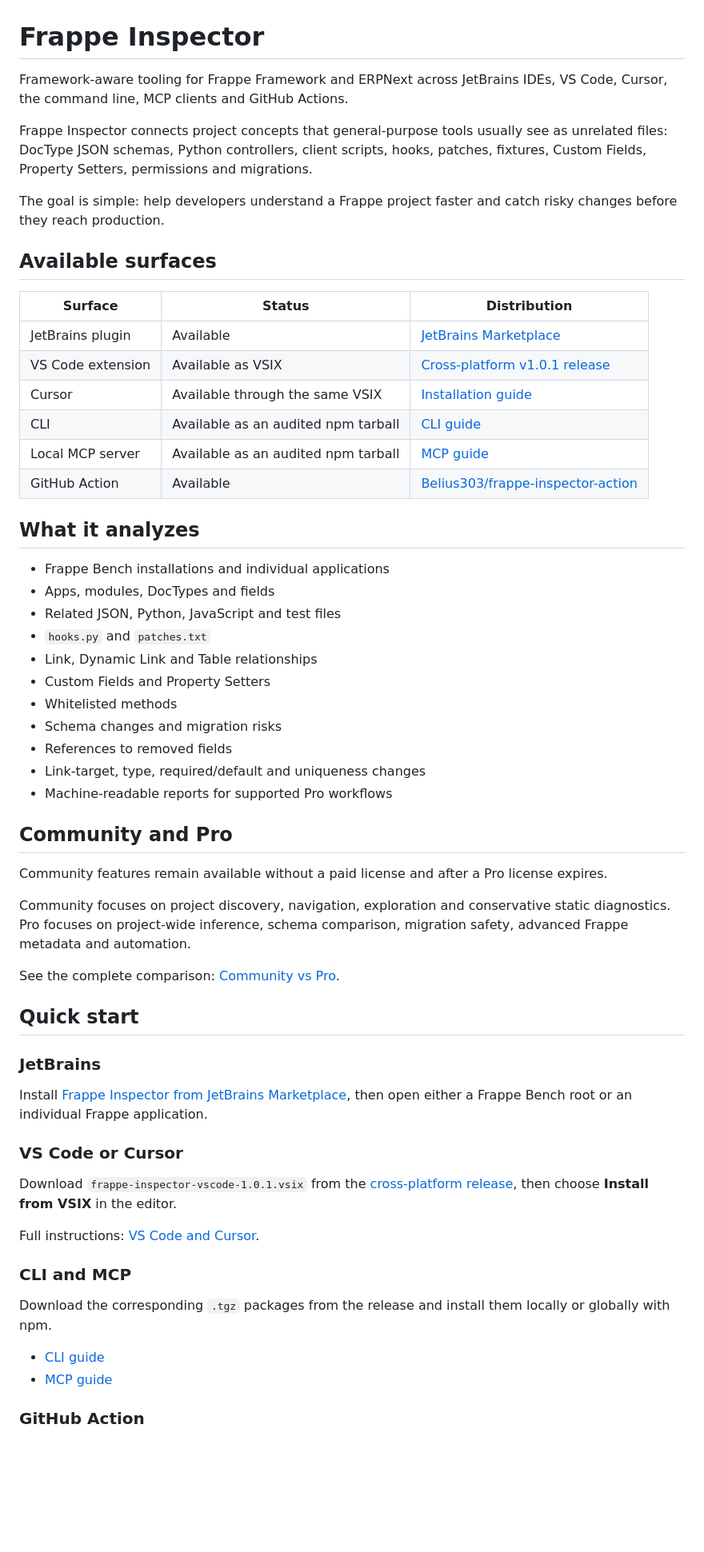
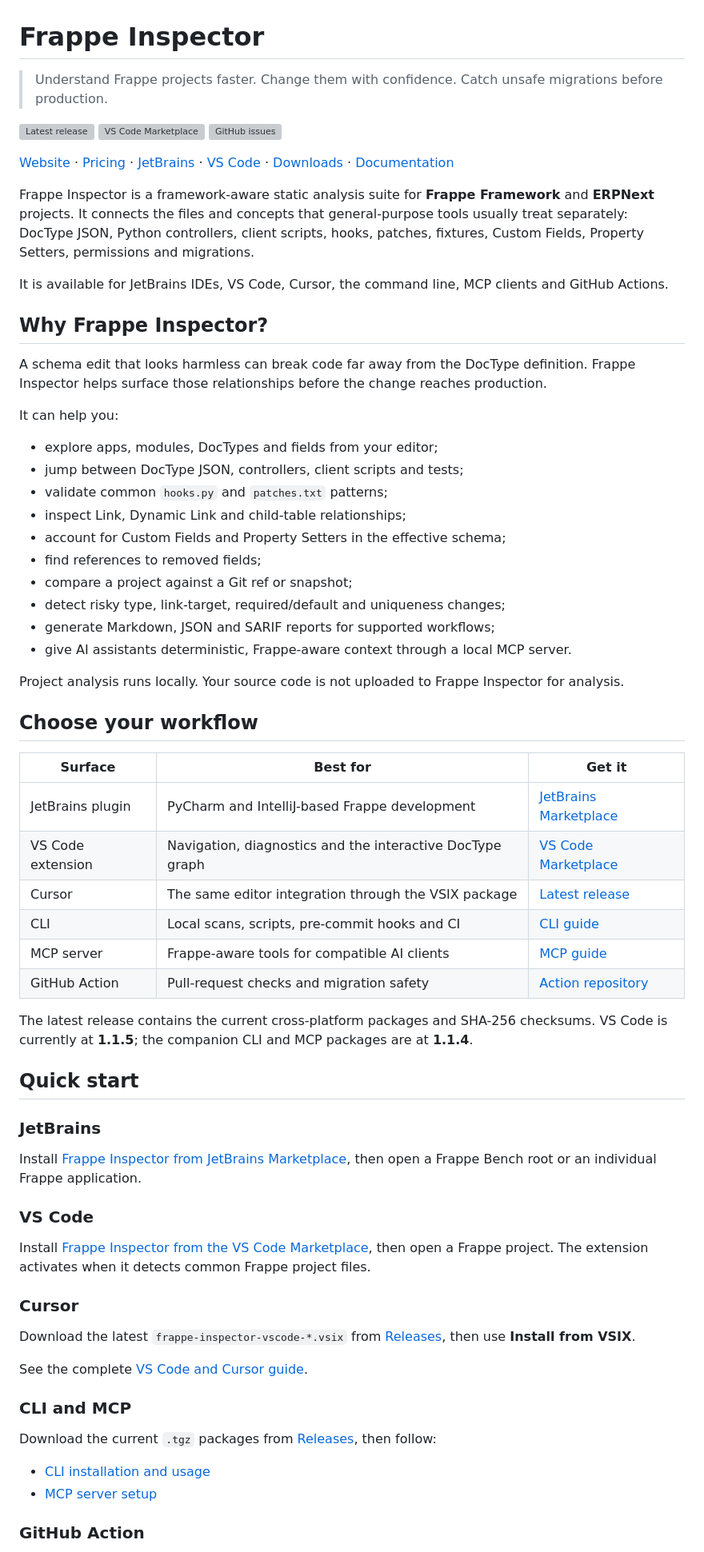
Before and after one commit to Belius303/frappe-inspector-support, a Markdown page: README.md, the part around one of its changes. Shown at 80% size. Rendered like a GitHub page; blank space fills up the shorter version; grey boxes are pictures that could not be loaded.

```diff
--- a/README.md
+++ b/README.md
@@ -1,62 +1,71 @@
 # Frappe Inspector
 
-Framework-aware tooling for Frappe Framework and ERPNext across JetBrains IDEs, VS Code, Cursor, the command line, MCP clients and GitHub Actions.
+> Understand Frappe projects faster. Change them with confidence. Catch unsafe migrations before production.
 
-Frappe Inspector connects project concepts that general-purpose tools usually see as unrelated files: DocType JSON schemas, Python controllers, client scripts, hooks, patches, fixtures, Custom Fields, Property Setters, permissions and migrations.
+[![Latest release](https://img.shields.io/github/v/release/Belius303/frappe-inspector-support?display_name=tag)](https://github.com/Belius303/frappe-inspector-support/releases/latest)
+[![VS Code Marketplace](https://img.shields.io/visual-studio-marketplace/v/mohamedtazihnyine.frappe-inspector?label=VS%20Code)](https://marketplace.visualstudio.com/items?itemName=mohamedtazihnyine.frappe-inspector)
+[![GitHub issues](https://img.shields.io/github/issues/Belius303/frappe-inspector-support)](https://github.com/Belius303/frappe-inspector-support/issues)
 
-The goal is simple: help developers understand a Frappe project faster and catch risky changes before they reach production.
+[Website](https://frappeinspector.xyz) · [Pricing](https://frappeinspector.xyz/pricing) · [JetBrains](https://plugins.jetbrains.com/plugin/32992-frappe-inspector) · [VS Code](https://marketplace.visualstudio.com/items?itemName=mohamedtazihnyine.frappe-inspector) · [Downloads](https://github.com/Belius303/frappe-inspector-support/releases/latest) · [Documentation](docs/getting-started.md)
 
-## Available surfaces
+Frappe Inspector is a framework-aware static analysis suite for **Frappe Framework** and **ERPNext** projects. It connects the files and concepts that general-purpose tools usually treat separately: DocType JSON, Python controllers, client scripts, hooks, patches, fixtures, Custom Fields, Property Setters, permissions and migrations.
 
-| Surface | Status | Distribution |
+It is available for JetBrains IDEs, VS Code, Cursor, the command line, MCP clients and GitHub Actions.
+
+## Why Frappe Inspector?
+
+A schema edit that looks harmless can break code far away from the DocType definition. Frappe Inspector helps surface those relationships before the change reaches production.
+
+It can help you:
+
+- explore apps, modules, DocTypes and fields from your editor;
+- jump between DocType JSON, controllers, client scripts and tests;
+- validate common `hooks.py` and `patches.txt` patterns;
+- inspect Link, Dynamic Link and child-table relationships;
+- account for Custom Fields and Property Setters in the effective schema;
+- find references to removed fields;
+- compare a project against a Git ref or snapshot;
+- detect risky type, link-target, required/default and uniqueness changes;
+- generate Markdown, JSON and SARIF reports for supported workflows;
+- give AI assistants deterministic, Frappe-aware context through a local MCP server.
+
+Project analysis runs locally. Your source code is not uploaded to Frappe Inspector for analysis.
+
+## Choose your workflow
+
+| Surface | Best for | Get it |
 | --- | --- | --- |
-| JetBrains plugin | Available | [JetBrains Marketplace](https://plugins.jetbrains.com/plugin/32992-frappe-inspector) |
-| VS Code extension | Available as VSIX | [Cross-platform v1.0.1 release](https://github.com/Belius303/frappe-inspector-support/releases/tag/cross-platform-v1.0.1) |
-| Cursor | Available through the same VSIX | [Installation guide](docs/vscode-cursor.md) |
-| CLI | Available as an audited npm tarball | [CLI guide](docs/cli.md) |
-| Local MCP server | Available as an audited npm tarball | [MCP guide](docs/mcp.md) |
-| GitHub Action | Available | [Belius303/frappe-inspector-action](https://github.com/Belius303/frappe-inspector-action) |
+| JetBrains plugin | PyCharm and IntelliJ-based Frappe development | [JetBrains Marketplace](https://plugins.jetbrains.com/plugin/32992-frappe-inspector) |
+| VS Code extension | Navigation, diagnostics and the interactive DocType graph | [VS Code Marketplace](https://marketplace.visualstudio.com/items?itemName=mohamedtazihnyine.frappe-inspector) |
+| Cursor | The same editor integration through the VSIX package | [Latest release](https://github.com/Belius303/frappe-inspector-support/releases/latest) |
+| CLI | Local scans, scripts, pre-commit hooks and CI | [CLI guide](docs/cli.md) |
+| MCP server | Frappe-aware tools for compatible AI clients | [MCP guide](docs/mcp.md) |
+| GitHub Action | Pull-request checks and migration safety | [Action repository](https://github.com/Belius303/frappe-inspector-action) |
 
-## What it analyzes
-
-- Frappe Bench installations and individual applications
-- Apps, modules, DocTypes and fields
-- Related JSON, Python, JavaScript and test files
-- `hooks.py` and `patches.txt`
-- Link, Dynamic Link and Table relationships
-- Custom Fields and Property Setters
-- Whitelisted methods
-- Schema changes and migration risks
-- References to removed fields
-- Link-target, type, required/default and uniqueness changes
-- Machine-readable reports for supported Pro workflows
-
-## Community and Pro
-
-Community features remain available without a paid license and after a Pro license expires.
-
-Community focuses on project discovery, navigation, exploration and conservative static diagnostics. Pro focuses on project-wide inference, schema comparison, migration safety, advanced Frappe metadata and automation.
-
-See the complete comparison: [Community vs Pro](docs/free-vs-pro.md).
+The latest release contains the current cross-platform packages and SHA-256 checksums. VS Code is currently at **1.1.5**; the companion CLI and MCP packages are at **1.1.4**.
 
 ## Quick start
 
 ### JetBrains
 
-Install [Frappe Inspector from JetBrains Marketplace](https://plugins.jetbrains.com/plugin/32992-frappe-inspector), then open either a Frappe Bench root or an individual Frappe application.
+Install [Frappe Inspector from JetBrains Marketplace](https://plugins.jetbrains.com/plugin/32992-frappe-inspector), then open a Frappe Bench root or an individual Frappe application.
 
-### VS Code or Cursor
+### VS Code
 
-Download `frappe-inspector-vscode-1.0.1.vsix` from the [cross-platform release](https://github.com/Belius303/frappe-inspector-support/releases/tag/cross-platform-v1.0.1), then choose **Install from VSIX** in the editor.
+Install [Frappe Inspector from the VS Code Marketplace](https://marketplace.visualstudio.com/items?itemName=mohamedtazihnyine.frappe-inspector), then open a Frappe project. The extension activates when it detects common Frappe project files.
 
-Full instructions: [VS Code and Cursor](docs/vscode-cursor.md).
+### Cursor
+
+Download the latest `frappe-inspector-vscode-*.vsix` from [Releases](https://github.com/Belius303/frappe-inspector-support/releases/latest), then use **Install from VSIX**.
+
+See the complete [VS Code and Cursor guide](docs/vscode-cursor.md).
 
 ### CLI and MCP
 
-Download the corresponding `.tgz` packages from the release and install them locally or globally with npm.
+Download the current `.tgz` packages from [Releases](https://github.com/Belius303/frappe-inspector-support/releases/latest), then follow:
 
-- [CLI guide](docs/cli.md)
-- [MCP guide](docs/mcp.md)
+- [CLI installation and usage](docs/cli.md)
+- [MCP server setup](docs/mcp.md)
 
 ### GitHub Action
 
```
Also changed, not shown: other parts of README.md (+55 -34 lines).
